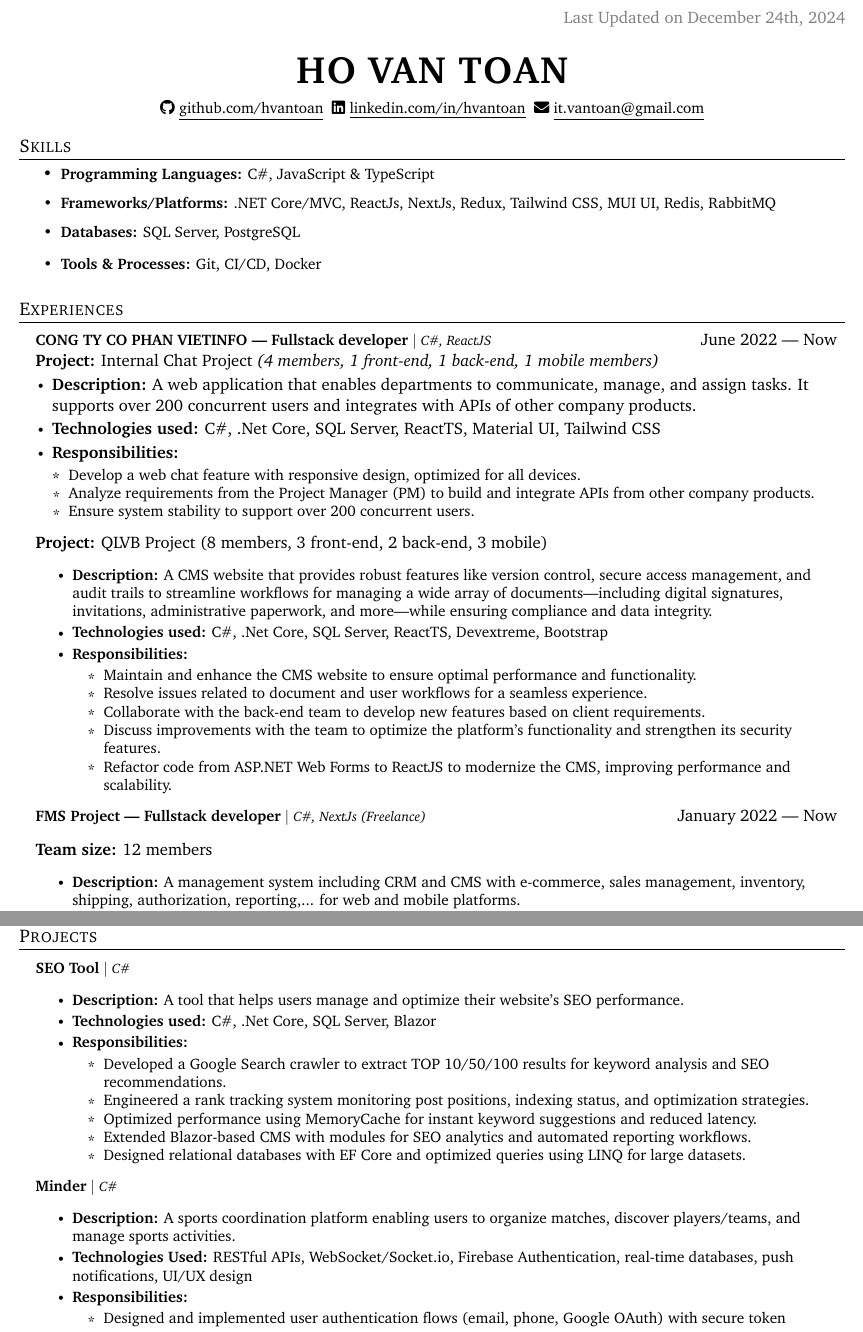
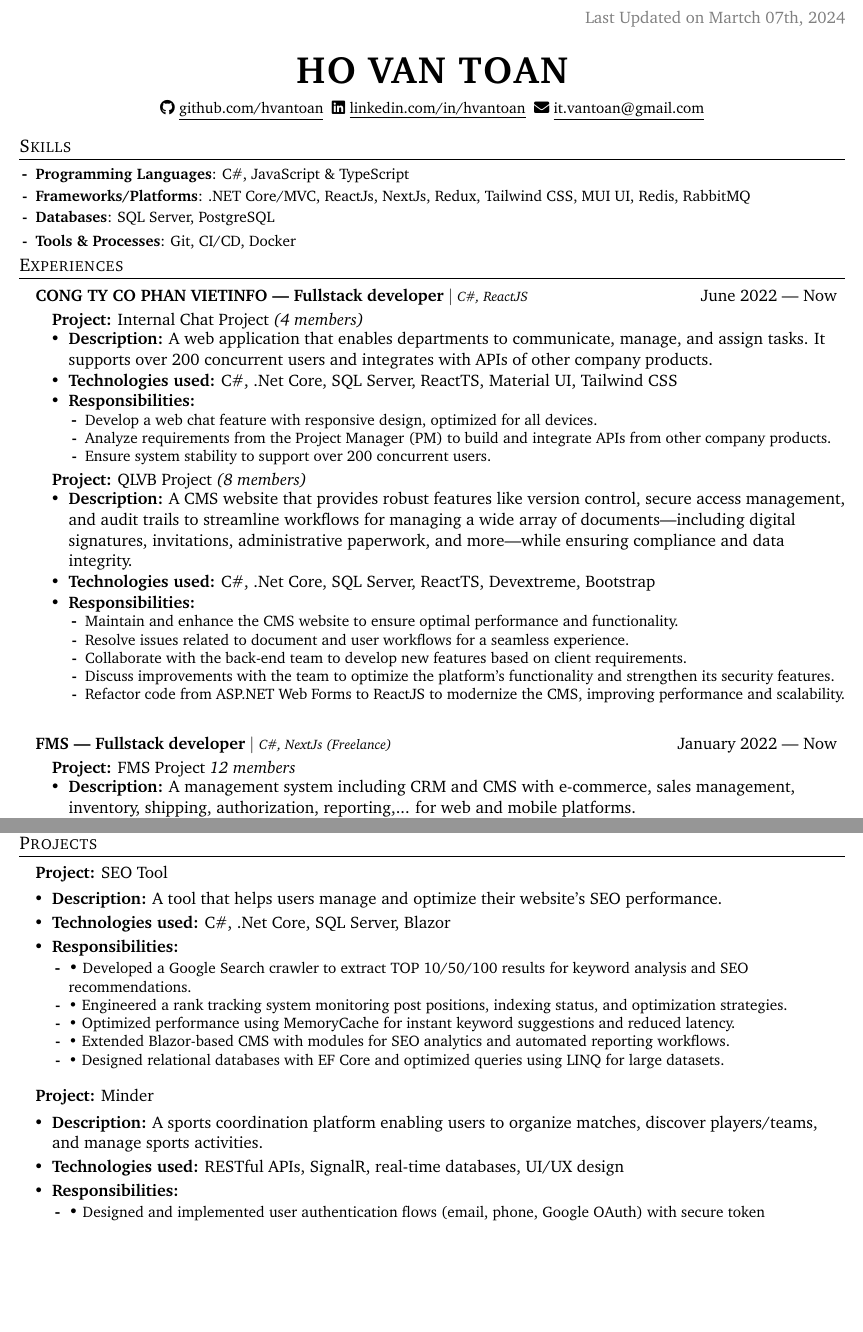
Before and after one commit to hvantoan/resume, a LaTeX CV (resume.tex): two parts of pages 1 and 2 of 2, joined at a grey line, cut so that both start at the same text, the shorter picture padded with empty space. Compiled offline with pdfLaTeX.

Commit message:
Fix: Format CV

```diff
--- a/resume.tex
+++ b/resume.tex
@@ -30,7 +30,7 @@
 \addtolength{\oddsidemargin}{-0.5in}
 \addtolength{\evensidemargin}{-0.5in}
 \addtolength{\textwidth}{1in}
-\addtolength{\topmargin}{-1in} % Default was -.5in
+\addtolength{\topmargin}{-1in}
 \addtolength{\textheight}{1.0in}
 
 \urlstyle{same}
@@ -67,7 +67,7 @@
 	\vspace{-4pt}
 	\color{gray}
 	\item
-	Last Updated on December 24th, 2024
+	Last Updated on Martch 07th, 2024
 \end{flushright}
 
 \vspace{-5pt}
@@ -86,22 +86,23 @@
 
 % -------------------- SKILLS --------------------
 \section{Skills}
-\resumeItemListStart{
-	\resumeItem{\textbf{Programming Languages:} C\#, JavaScript \& TypeScript}
-	\resumeItem{\textbf{Frameworks/Platforms:} .NET Core/MVC, ReactJs, NextJs, Redux, Tailwind CSS, MUI UI, Redis, RabbitMQ}
-	\resumeItem{\textbf{Databases:} SQL Server, PostgreSQL}
-	\resumeItem{\textbf{Tools \& Processes:} Git, CI/CD, Docker}
-}\resumeItemListEnd{}
+\skillList{
+	\skill{Programming Languages}{C\#, JavaScript \& TypeScript}
+	\skill{Frameworks/Platforms}{.NET Core/MVC, ReactJs, NextJs, Redux, Tailwind CSS, MUI UI, Redis, RabbitMQ}
+	\skill{Databases}{SQL Server, PostgreSQL}
+	\skill{Tools \& Processes}{Git, CI/CD, Docker}
+}
 
 % -------------------- PROJECTS --------------------
 \section{Experiences}
 
 
 % VietInfo
-\resumeSubHeadingListStart{
+\mainList{}{
 	\company{CONG TY CO PHAN VIETINFO --- Fullstack developer}{C\#, ReactJS}{June 2022 --- Now}
 	% Chat Project
-	\projectheader{Internal Chat Project}{4 members, 1 front-end, 1 back-end, 1 mobile}{
+	\mainList{}{
+		\projectheader{Internal Chat Project}{(4 members)}{
 			\projectdesc{A web application that enables departments to communicate, manage, and assign tasks. It supports over 200 concurrent users and integrates with APIs of other company products.}
 			\techused{C\#, .Net Core, SQL Server, ReactTS, Material UI, Tailwind CSS}
 			\responsibilities{
@@ -111,26 +112,34 @@
 			}
 		}
 
-	% Quan	% Quan ly van ban ly van ban
-	\item\textbf{Project:} {QLVB Project} {(8 members, 3 front-end, 2 back-end, 3 mobile)}
-	\resumeItemListStart{
-		\resumeItem{\textbf{Description:} {A CMS website that provides robust features like version control, secure access management, and audit trails to streamline workflows for managing a wide array of documents—including digital signatures, invitations, administrative paperwork, and more—while ensuring compliance and data integrity.}}
-		\resumeItem{\textbf{Technologies used:} {C\#, .Net Core, SQL Server, ReactTS, Devextreme, Bootstrap}}
-		\resumeItem{\textbf{Responsibilities:}}
-		\resumeItemListStart{
-			\resumeItem{Maintain and enhance the CMS website to ensure optimal performance and functionality.}
-			\resumeItem{Resolve issues related to document and user workflows for a seamless experience.}
-			\resumeItem{Collaborate with the back-end team to develop new features based on client requirements.}
-			\resumeItem{Discuss improvements with the team to optimize the platform’s functionality and strengthen its security features.}
-			\resumeItem{Refactor code from ASP.NET Web Forms to ReactJS to modernize the CMS, improving performance and scalability.}
-		}\resumeItemListEnd{}
-	}\resumeItemListEnd{}
+		% Quan ly van ban
+		\projectheader{QLVB Project}{(8 members)}{
+			\projectdesc{A CMS website that provides robust features like version control, secure access management, and audit trails to streamline workflows for managing a wide array of documents—including digital signatures, invitations, administrative paperwork, and more—while ensuring compliance and data integrity.}
+			\techused{C\#, .Net Core, SQL Server, ReactTS, Devextreme, Bootstrap}
+			\responsibilities{
+				\respitem{Maintain and enhance the CMS website to ensure optimal performance and functionality.}
+				\respitem{Resolve issues related to document and user workflows for a seamless experience.}
+				\respitem{Collaborate with the back-end team to develop new features based on client requirements.}
+				\respitem{Discuss improvements with the team to optimize the platform’s functionality and strengthen its security features.}
+				\respitem{Refactor code from ASP.NET Web Forms to ReactJS to modernize the CMS, improving performance and scalability.}
+			}
+		}
+	}
 
-}\resumeSubHeadingListEnd{}
+	\company{FMS --- Fullstack developer}{C\#, NextJs (Freelance)}{January 2022 --- Now}
+	\mainList{}{
+		\projectheader{FMS Project}{12 members}{
+			\projectdesc{A management system including CRM and CMS with e-commerce, sales management, inventory, shipping, authorization, reporting,... for web and mobile platforms.}
+			\techused{C\#, .Net Core, SQL Server, ReactTS, Redis, RabbitMQ, Docker}
+			\responsibilities{
+				\respitem{Develop a KYC system using gRPC.}
+				\respitem{Build and design the Audit Worker module with Markdown and RabbitMQ.}
+				\respitem{Develop and design the website and APIs for the Report module based on Business Analyst (BA) requirements.}
+				\respitem{Maintain, troubleshoot, and enhance the website and APIs according to tester reports.}
+				\respitem{Develop the module for managing receipts, payments, and debt records.}
+				\respitem{Work with Domain-Driven Design (DDD) and microservices architecture.}
+			}
+		}
+	}
+}
 
-\resumeSubHeadingListStart{
-	\resumeProjectHeading{\textbf{FMS Project --- Fullstack developer} $|$ \footnotesize\emph{C\#, NextJs (Freelance)}}{January 2022 --- Now}
-	\item\textbf{Team size:} {12 members}
-	\resumeItemListStart{
-		\resumeItem{\textbf{Description:} {A management system including CRM and CMS with e-commerce, sales management, inventory, shipping, authorization, reporting,... for web and mobile platforms.}}
-		\resumeItem{\textbf{Technologies used:} {C\#, .Net Core, SQL Server, ReactTS, Redis, RabbitMQ, Docker}}
@@ -146,31 +146,19 @@
-	}\resumeItemListEnd{}
-}\resumeSubHeadingListEnd{}
+
 
 % -------------------- EXPERIENCE --------------------
 \section{Projects}
 
-\resumeSubHeadingListStart{
-	\resumeProjectHeading{\textbf{SEO Tool} $|$ \footnotesize\emph{C\#}}{}
-	\resumeItemListStart{
-		\resumeItem{\textbf{Description:} {A tool that helps users manage and optimize their website's SEO performance.}}
-		\resumeItem{\textbf{Technologies used:} {C\#, .Net Core, SQL Server, Blazor}}
-		\resumeItem{\textbf{Responsibilities:}}
-		\resumeItemListStart{
-			\resumeItem{Developed a Google Search crawler to extract TOP 10/50/100 results for keyword analysis and SEO recommendations.}
-			\resumeItem{Engineered a rank tracking system monitoring post positions, indexing status, and optimization strategies.}
-			\resumeItem{Optimized performance using MemoryCache for instant keyword suggestions and reduced latency.}
-			\resumeItem{Extended Blazor-based CMS with modules for SEO analytics and automated reporting workflows.}
-			\resumeItem{Designed relational databases with EF Core and optimized queries using LINQ for large datasets.}
-		}\resumeItemListEnd{}
-	}\resumeItemListEnd{}
-}\resumeSubHeadingListEnd{}
+\mainList{}{
+	\projectheader{SEO Tool}{}{
+		\projectdesc{A tool that helps users manage and optimize their website's SEO performance.}
+		\techused{C\#, .Net Core, SQL Server, Blazor}
+		\responsibilities{
+			\respitem{Developed a Google Search crawler to extract TOP 10/50/100 results for keyword analysis and SEO recommendations.}
+			\respitem{Engineered a rank tracking system monitoring post positions, indexing status, and optimization strategies.}
+			\respitem{Optimized performance using MemoryCache for instant keyword suggestions and reduced latency.}
+			\respitem{Extended Blazor-based CMS with modules for SEO analytics and automated reporting workflows.}
+			\respitem{Designed relational databases with EF Core and optimized queries using LINQ for large datasets.}
+		}
+	}
+}
 
-\resumeSubHeadingListStart{
-	\resumeProjectHeading{\textbf{Minder} $|$ \footnotesize\emph{C\#}}{}
-	\resumeItemListStart{
-		\resumeItem{\textbf{Description:} A sports coordination platform enabling users to organize matches, discover players/teams, and manage sports activities.}
-		\resumeItem{\textbf{Technologies Used:} RESTful APIs, WebSocket/Socket.io, Firebase Authentication, real-time databases, push notifications, UI/UX design}
-		\resumeItem{\textbf{Responsibilities:}}
-		\resumeItemListStart{
-			\resumeItem{Designed and implemented user authentication flows (email, phone, Google OAuth) with secure token management.}
-			\resumeItem{Developed RESTful APIs for profile/team management, including avatar uploads, contact updates, and team roster controls.}
@@ -182,5 +165,16 @@
-	}\resumeItemListEnd{}
-
-}\resumeSubHeadingListEnd{}
+\mainList{}{
+	\projectheader{Minder}{}{
+		\projectdesc{A sports coordination platform enabling users to organize matches, discover players/teams, and manage sports activities.}
+		\techused{RESTful APIs, SignalR, real-time databases, UI/UX design}
+		\responsibilities{
+			\respitem{Designed and implemented user authentication flows (email, phone, Google OAuth) with secure token management.}
+			\respitem{Developed RESTful APIs for profile/team management, including avatar uploads, contact updates, and team roster controls.}
+			\respitem{Built real-time features using WebSocket: in-app messaging for teams/opponents and live match updates.}
+			\respitem{Created a match discovery system with geolocation filtering, time-based search, and dynamic join/leave functionality.}
+			\respitem{Integrated Firebase Cloud Messaging for push notifications about matches, messages, and team invitations.}
+			\respitem{Optimized UI/UX for team creation workflows, including member invitations and role-based access controls.}
+		}
+	}
+}
 
 \end{document}
```
Also changed, not shown: custom-command.tex (+62 -41 lines), resume.pdf, resume.tex (14 more changed lines). Lines whose indentation alone changed are shown as unchanged.
